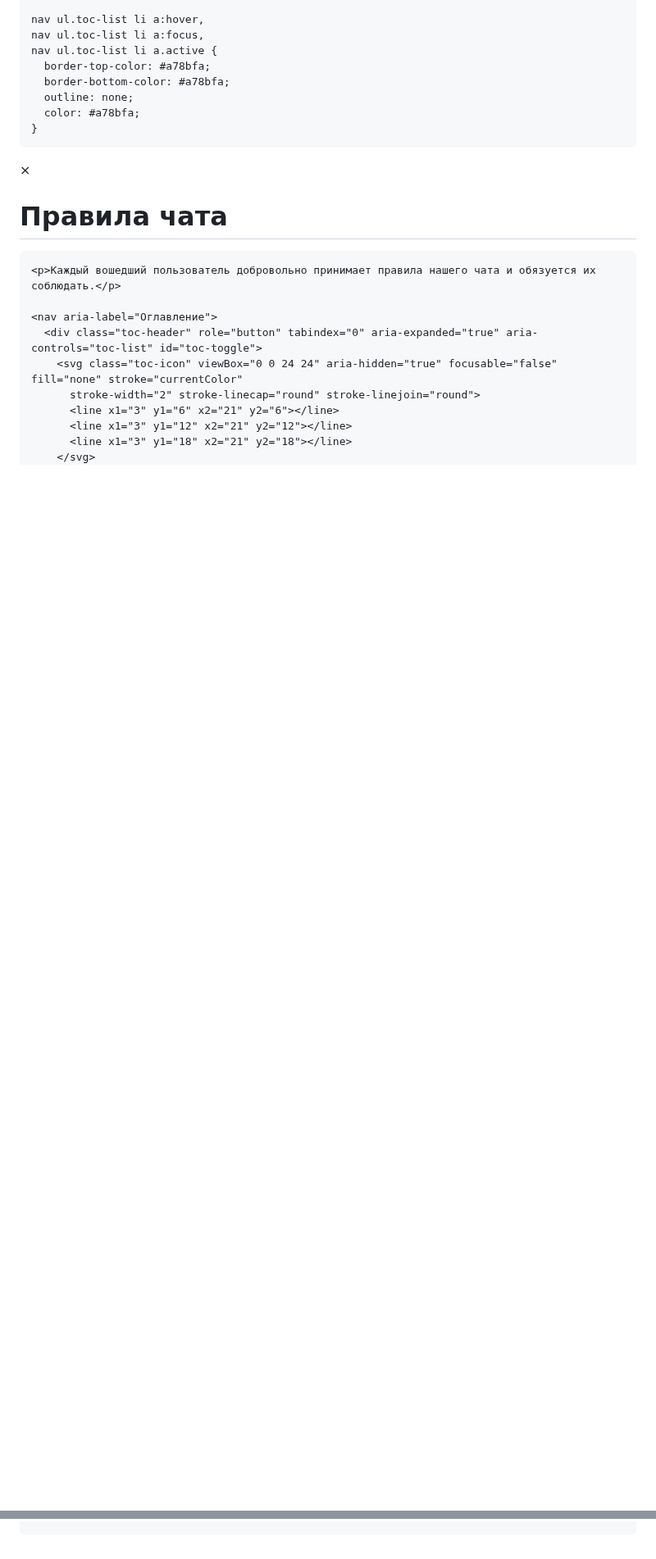
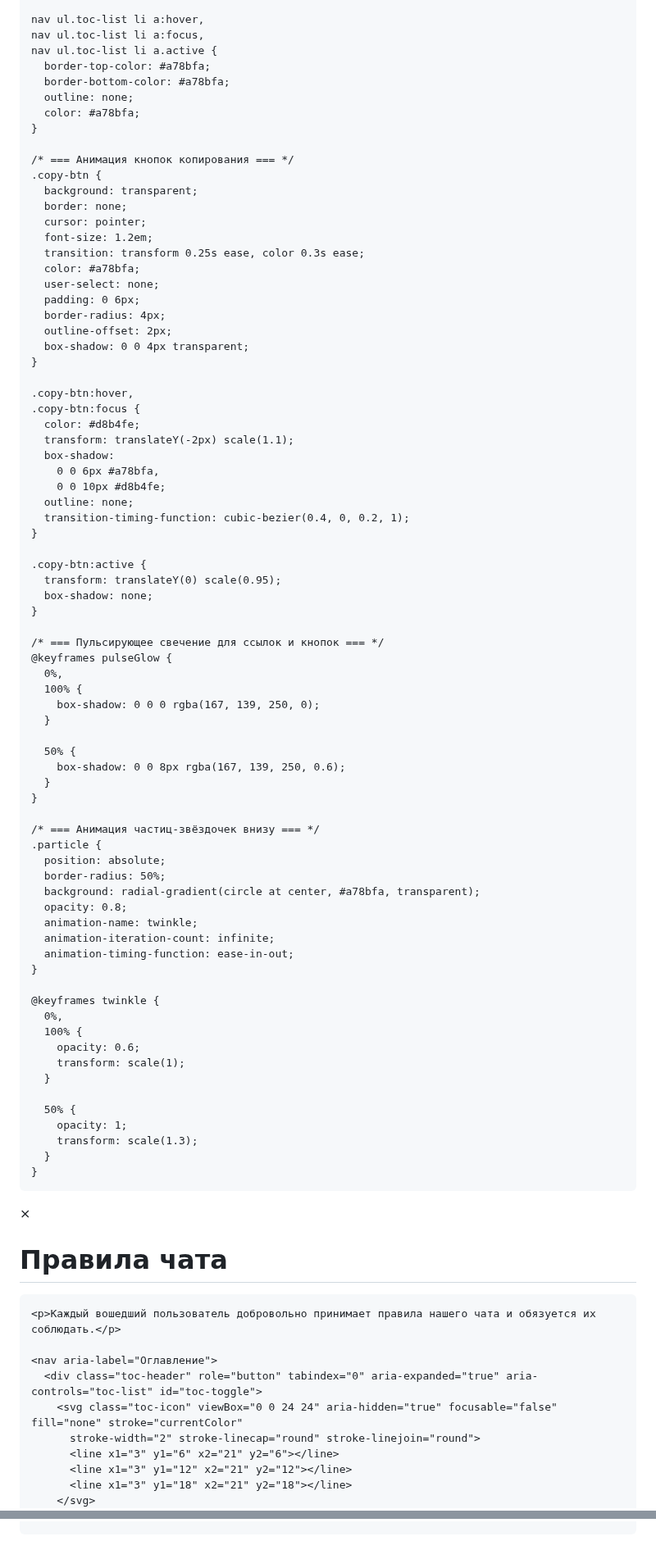
Before and after one commit to Larkins2007/rules.github.io, a Markdown page: README.md, 2 parts joined by grey strips. Shown at 82% size. Rendered like a GitHub page; blank space fills up the shorter version.

Commit message:
Update README.md
Signed-off-by: Larkins2007 <Mojnovitt@gmail.com>

```diff
--- a/README.md
+++ b/README.md
@@ -564,6 +641,73 @@
       border-bottom-color: #a78bfa;
       outline: none;
       color: #a78bfa;
+    }
+
+    /* === Анимация кнопок копирования === */
+    .copy-btn {
+      background: transparent;
+      border: none;
+      cursor: pointer;
+      font-size: 1.2em;
+      transition: transform 0.25s ease, color 0.3s ease;
+      color: #a78bfa;
+      user-select: none;
+      padding: 0 6px;
+      border-radius: 4px;
+      outline-offset: 2px;
+      box-shadow: 0 0 4px transparent;
+    }
+
+    .copy-btn:hover,
+    .copy-btn:focus {
+      color: #d8b4fe;
+      transform: translateY(-2px) scale(1.1);
+      box-shadow:
+        0 0 6px #a78bfa,
+        0 0 10px #d8b4fe;
+      outline: none;
+      transition-timing-function: cubic-bezier(0.4, 0, 0.2, 1);
+    }
+
+    .copy-btn:active {
+      transform: translateY(0) scale(0.95);
+      box-shadow: none;
+    }
+
+    /* === Пульсирующее свечение для ссылок и кнопок === */
+    @keyframes pulseGlow {
+      0%,
+      100% {
+        box-shadow: 0 0 0 rgba(167, 139, 250, 0);
+      }
+
+      50% {
+        box-shadow: 0 0 8px rgba(167, 139, 250, 0.6);
+      }
+    }
+
+    /* === Анимация частиц-звёздочек внизу === */
+    .particle {
+      position: absolute;
+      border-radius: 50%;
+      background: radial-gradient(circle at center, #a78bfa, transparent);
+      opacity: 0.8;
+      animation-name: twinkle;
+      animation-iteration-count: infinite;
+      animation-timing-function: ease-in-out;
+    }
+
+    @keyframes twinkle {
+      0%,
+      100% {
+        opacity: 0.6;
+        transform: scale(1);
+      }
+
+      50% {
+        opacity: 1;
+        transform: scale(1.3);
+      }
     }
   </style>
 </head>
@@ -944,6 +1088,38 @@
         });
       });
     })();
+
+    // === Частицы-звёздочки внизу ===
+    (() => {
+      const container = document.getElementById('particles-container');
+      const PARTICLE_COUNT = 30;
+
+      function createParticle() {
+        const p = document.createElement('div');
+        p.classList.add('particle');
+
+        // Случайный размер от 4 до 10px
+        const size = 4 + Math.random() * 6;
+        p.style.width = `${size}px`;
+        p.style.height = `${size}px`;
+
+        // Случайное начальное положение по горизонтали и вертикали (в пределах контейнера)
+        p.style.left = `${Math.random() * 100}vw`;
+        p.style.bottom = `${Math.random() * 40}vh`;
+
+        // Случайная длительность анимации от 2 до 5 секунд
+        p.style.animationDuration = `${2 + Math.random() * 3}s`;
+
+        // Случайная задержка для разброса анимации
+        p.style.animationDelay = `${Math.random() * 5}s`;
+
+        container.appendChild(p);
+      }
+
+      for (let i = 0; i < PARTICLE_COUNT; i++) {
+        createParticle();
+      }
+    })();
   </script>
 </body>
 
```
Also changed, not shown: other parts of README.md (+80 -3 lines).
